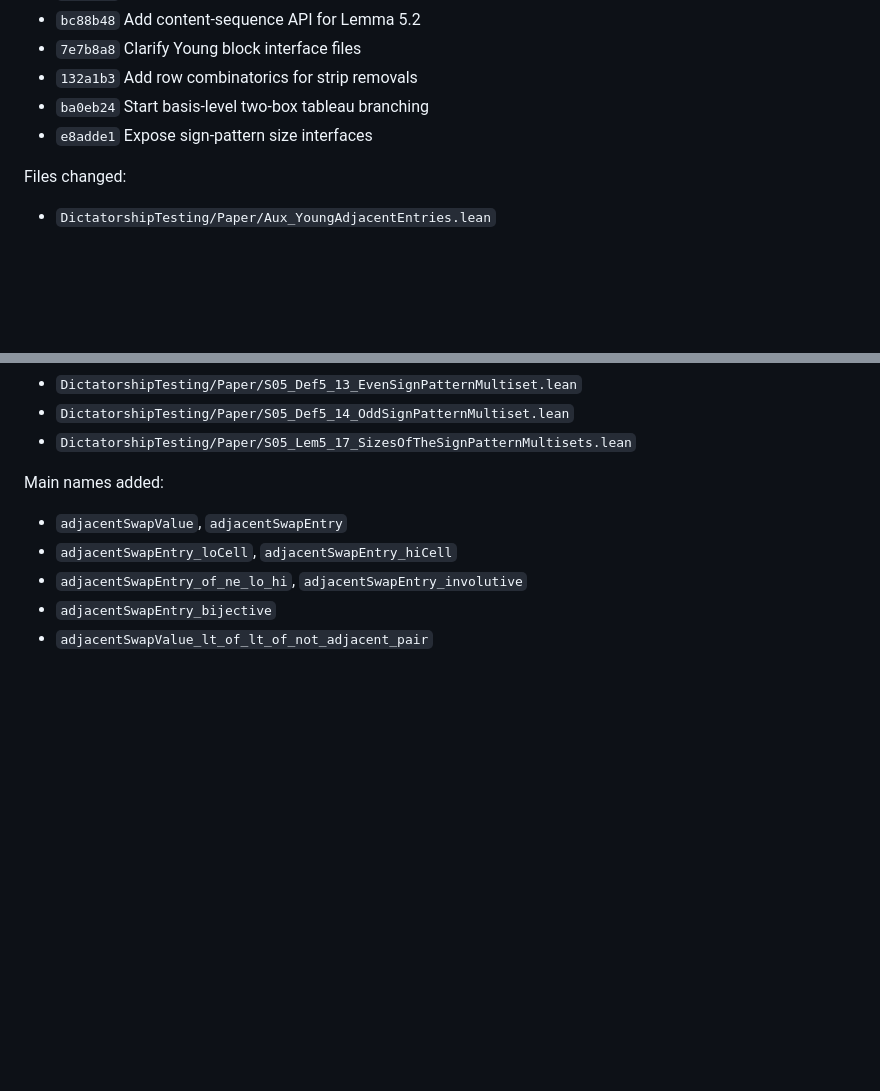
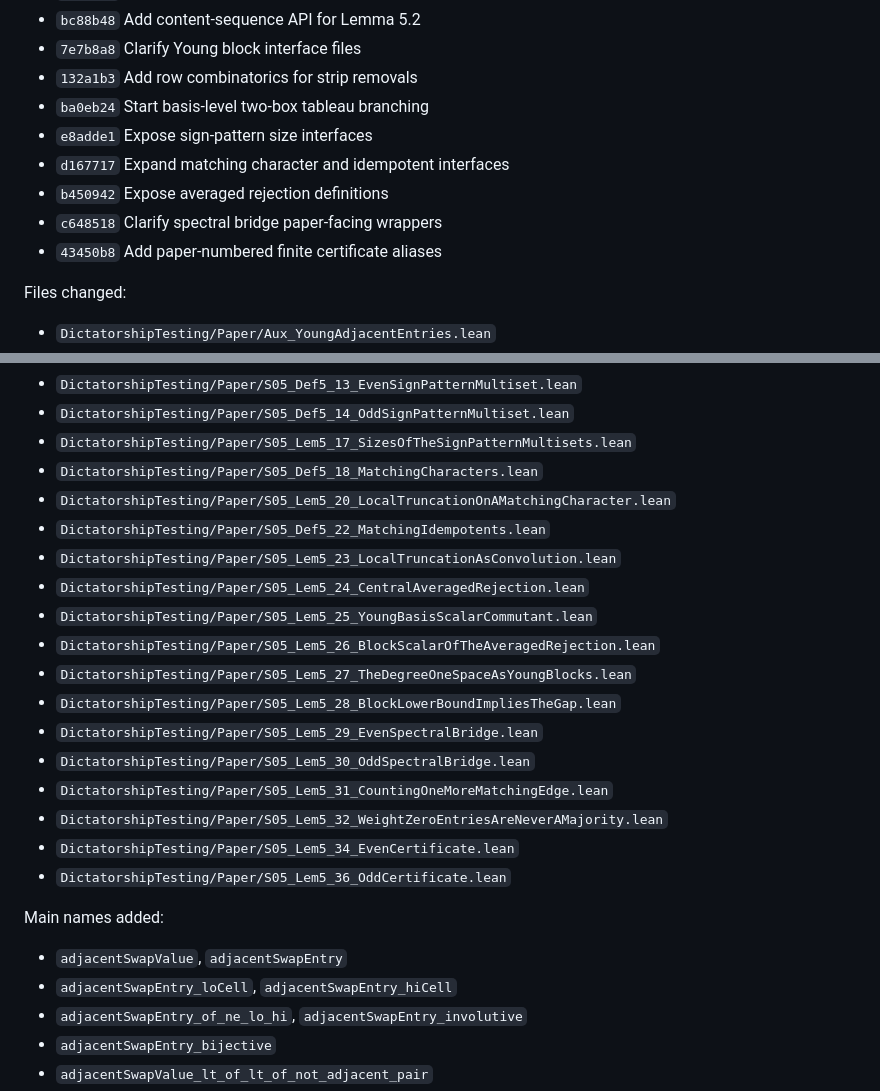
Before and after one commit to chen1088/dict_lean, a Markdown page: DictatorshipTesting/Paper/SECTION5_PROGRESS.md, 2 parts joined by grey strips. Rendered like a GitHub page; blank space fills up the shorter version.

```diff
--- a/DictatorshipTesting/Paper/SECTION5_PROGRESS.md
+++ b/DictatorshipTesting/Paper/SECTION5_PROGRESS.md
@@ -12,6 +12,10 @@ Completed commits:
 - `132a1b3` Add row combinatorics for strip removals
 - `ba0eb24` Start basis-level two-box tableau branching
 - `e8adde1` Expose sign-pattern size interfaces
+- `d167717` Expand matching character and idempotent interfaces
+- `b450942` Expose averaged rejection definitions
+- `c648518` Clarify spectral bridge paper-facing wrappers
+- `43450b8` Add paper-numbered finite certificate aliases
 
 Files changed:
 - `DictatorshipTesting/Paper/Aux_YoungAdjacentEntries.lean`
@@ -27,6 +31,21 @@ Files changed:
 - `DictatorshipTesting/Paper/S05_Def5_13_EvenSignPatternMultiset.lean`
 - `DictatorshipTesting/Paper/S05_Def5_14_OddSignPatternMultiset.lean`
 - `DictatorshipTesting/Paper/S05_Lem5_17_SizesOfTheSignPatternMultisets.lean`
+- `DictatorshipTesting/Paper/S05_Def5_18_MatchingCharacters.lean`
+- `DictatorshipTesting/Paper/S05_Lem5_20_LocalTruncationOnAMatchingCharacter.lean`
+- `DictatorshipTesting/Paper/S05_Def5_22_MatchingIdempotents.lean`
+- `DictatorshipTesting/Paper/S05_Lem5_23_LocalTruncationAsConvolution.lean`
+- `DictatorshipTesting/Paper/S05_Lem5_24_CentralAveragedRejection.lean`
+- `DictatorshipTesting/Paper/S05_Lem5_25_YoungBasisScalarCommutant.lean`
+- `DictatorshipTesting/Paper/S05_Lem5_26_BlockScalarOfTheAveragedRejection.lean`
+- `DictatorshipTesting/Paper/S05_Lem5_27_TheDegreeOneSpaceAsYoungBlocks.lean`
+- `DictatorshipTesting/Paper/S05_Lem5_28_BlockLowerBoundImpliesTheGap.lean`
+- `DictatorshipTesting/Paper/S05_Lem5_29_EvenSpectralBridge.lean`
+- `DictatorshipTesting/Paper/S05_Lem5_30_OddSpectralBridge.lean`
+- `DictatorshipTesting/Paper/S05_Lem5_31_CountingOneMoreMatchingEdge.lean`
+- `DictatorshipTesting/Paper/S05_Lem5_32_WeightZeroEntriesAreNeverAMajority.lean`
+- `DictatorshipTesting/Paper/S05_Lem5_34_EvenCertificate.lean`
+- `DictatorshipTesting/Paper/S05_Lem5_36_OddCertificate.lean`
 
 Main names added:
 - `adjacentSwapValue`, `adjacentSwapEntry`
```
Also changed, not shown: other parts of DictatorshipTesting/Paper/SECTION5_PROGRESS.md (+48 -9 lines).
